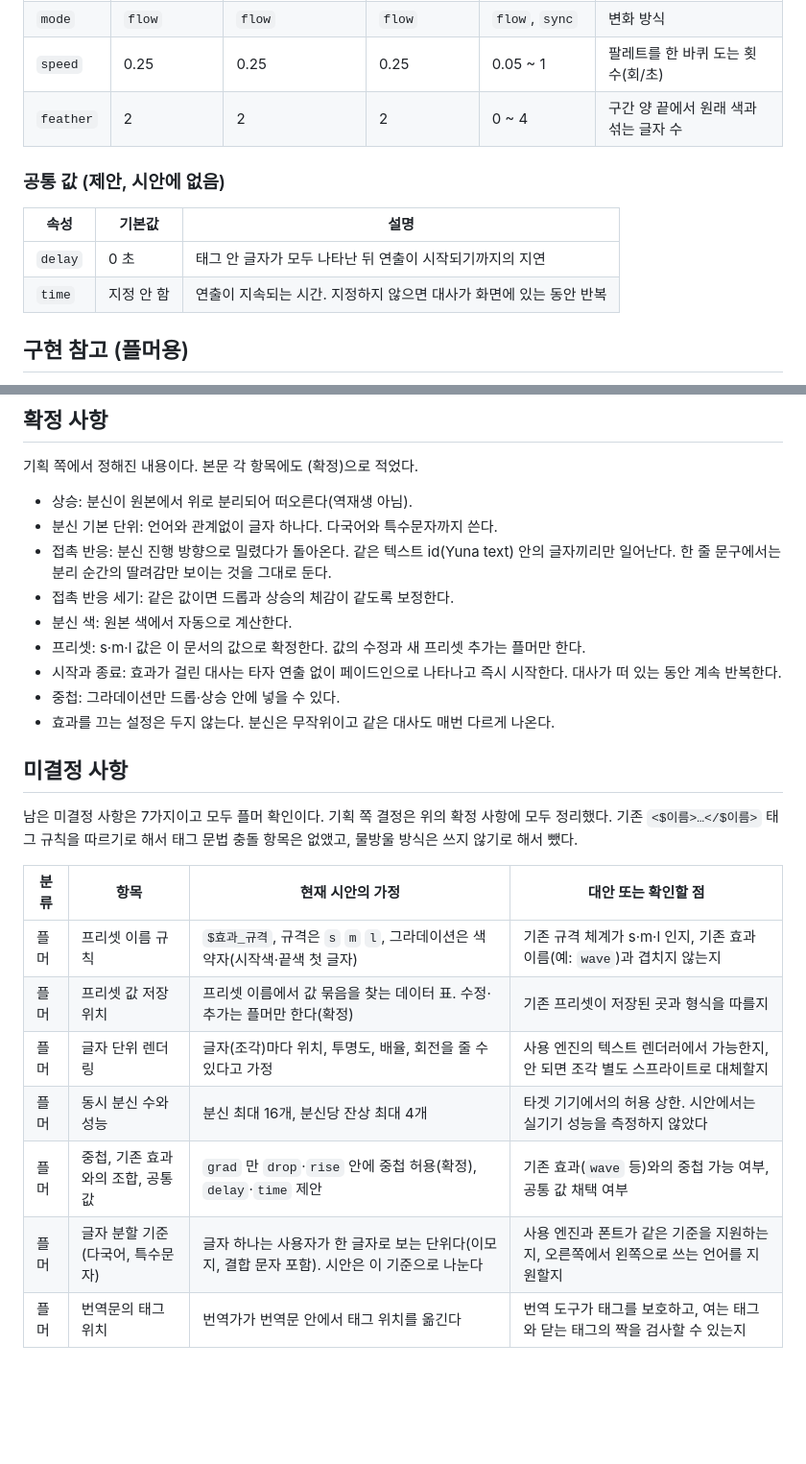
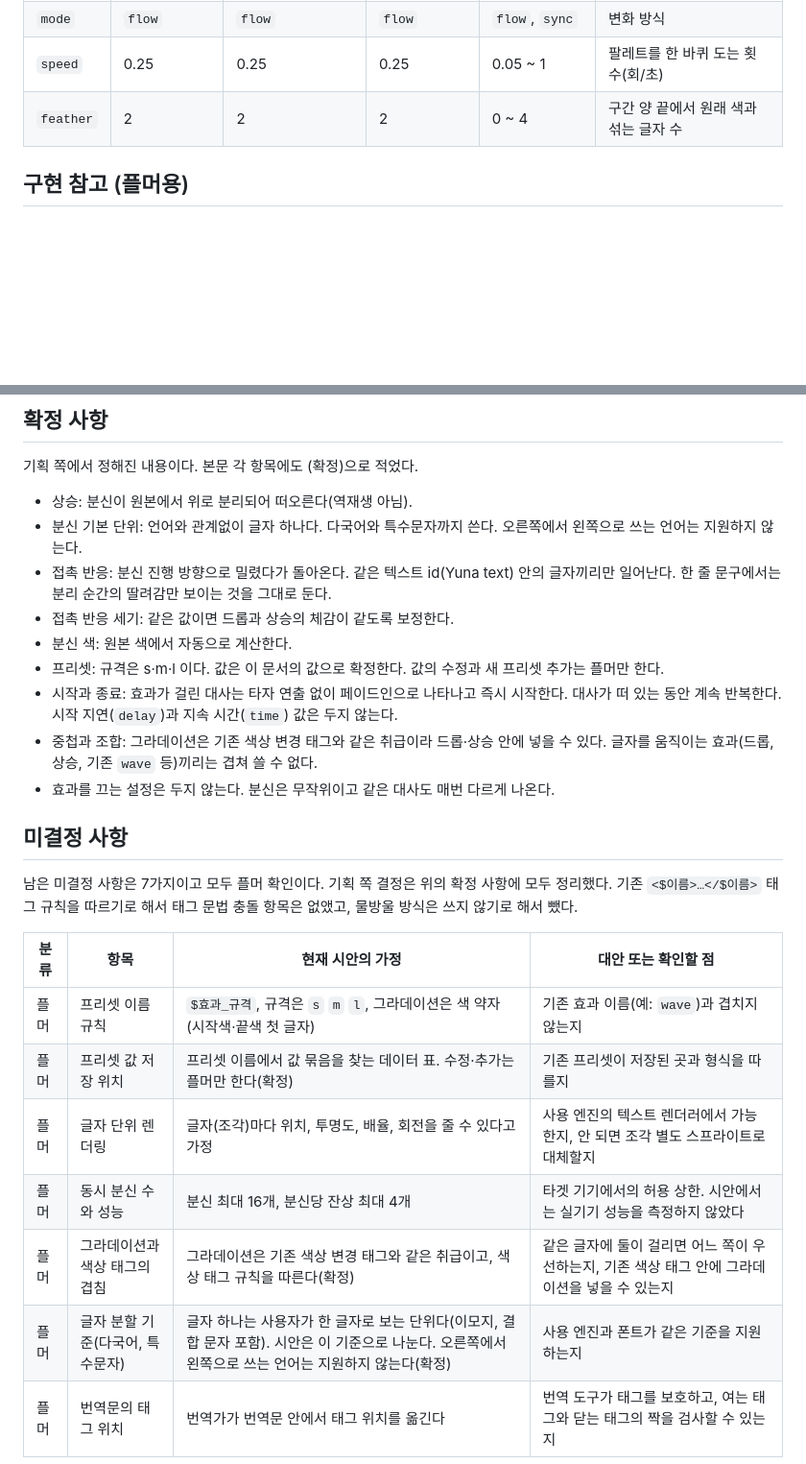
Before and after one commit to jyc9503/web1, a Markdown page: text-fx/spec.md, 2 parts joined by grey strips. Shown at 96% size. Rendered like a GitHub page; blank space fills up the shorter version.

Commit message:
Settle s/m/l, no delay/time, color-tag-like grad, no RTL in text-fx spec
Co-Authored-By: Claude Sonnet 5.5 <noreply@anthropic.com>
Claude-Session: https://claude.ai/code/session_01UwwCep4biBjg4w7Pta3zJf

```diff
--- a/text-fx/spec.md
+++ b/text-fx/spec.md
@@ -213,13 +213,6 @@ s·m·l 값은 모두 확정이다. 이름과 규격 체계가 기존 프리셋
 | `speed` | 0.25 | 0.25 | 0.25 | 0.05 ~ 1 | 팔레트를 한 바퀴 도는 횟수(회/초) |
 | `feather` | 2 | 2 | 2 | 0 ~ 4 | 구간 양 끝에서 원래 색과 섞는 글자 수 |
 
-### 공통 값 (제안, 시안에 없음)
-
-| 속성 | 기본값 | 설명 |
-| --- | --- | --- |
-| `delay` | 0 초 | 태그 안 글자가 모두 나타난 뒤 연출이 시작되기까지의 지연 |
-| `time` | 지정 안 함 | 연출이 지속되는 시간. 지정하지 않으면 대사가 화면에 있는 동안 반복 |
-
 ## 구현 참고 (플머용)
 
 아래는 시안이 실제로 쓴 규칙과 값이다. 시안은 웹 Canvas 2D로 만들었고 엔진과 무관하게 적는다. 실기기 성능은 측정하지 않았다. 아래 px 값은 모두 글자 크기 40px 기준이고, 시안은 (글자 크기 ÷ 40)을 곱해 쓴다.
@@ -286,13 +279,13 @@ s·m·l 값은 모두 확정이다. 이름과 규격 체계가 기존 프리셋
 기획 쪽에서 정해진 내용이다. 본문 각 항목에도 (확정)으로 적었다.
 
 - 상승: 분신이 원본에서 위로 분리되어 떠오른다(역재생 아님).
-- 분신 기본 단위: 언어와 관계없이 글자 하나다. 다국어와 특수문자까지 쓴다.
+- 분신 기본 단위: 언어와 관계없이 글자 하나다. 다국어와 특수문자까지 쓴다. 오른쪽에서 왼쪽으로 쓰는 언어는 지원하지 않는다.
 - 접촉 반응: 분신 진행 방향으로 밀렸다가 돌아온다. 같은 텍스트 id(Yuna text) 안의 글자끼리만 일어난다. 한 줄 문구에서는 분리 순간의 딸려감만 보이는 것을 그대로 둔다.
 - 접촉 반응 세기: 같은 값이면 드롭과 상승의 체감이 같도록 보정한다.
 - 분신 색: 원본 색에서 자동으로 계산한다.
-- 프리셋: s·m·l 값은 이 문서의 값으로 확정한다. 값의 수정과 새 프리셋 추가는 플머만 한다.
-- 시작과 종료: 효과가 걸린 대사는 타자 연출 없이 페이드인으로 나타나고 즉시 시작한다. 대사가 떠 있는 동안 계속 반복한다.
-- 중첩: 그라데이션만 드롭·상승 안에 넣을 수 있다.
+- 프리셋: 규격은 s·m·l 이다. 값은 이 문서의 값으로 확정한다. 값의 수정과 새 프리셋 추가는 플머만 한다.
+- 시작과 종료: 효과가 걸린 대사는 타자 연출 없이 페이드인으로 나타나고 즉시 시작한다. 대사가 떠 있는 동안 계속 반복한다. 시작 지연(`delay`)과 지속 시간(`time`) 값은 두지 않는다.
+- 중첩과 조합: 그라데이션은 기존 색상 변경 태그와 같은 취급이라 드롭·상승 안에 넣을 수 있다. 글자를 움직이는 효과(드롭, 상승, 기존 `wave` 등)끼리는 겹쳐 쓸 수 없다.
 - 효과를 끄는 설정은 두지 않는다. 분신은 무작위이고 같은 대사도 매번 다르게 나온다.
 
 ## 미결정 사항
@@ -301,10 +294,10 @@ s·m·l 값은 모두 확정이다. 이름과 규격 체계가 기존 프리셋
 
 | 분류 | 항목 | 현재 시안의 가정 | 대안 또는 확인할 점 |
 | --- | --- | --- | --- |
-| 플머 | 프리셋 이름 규칙 | `$효과_규격`, 규격은 `s` `m` `l`, 그라데이션은 색 약자(시작색·끝색 첫 글자) | 기존 규격 체계가 s·m·l 인지, 기존 효과 이름(예: `wave`)과 겹치지 않는지 |
+| 플머 | 프리셋 이름 규칙 | `$효과_규격`, 규격은 `s` `m` `l`, 그라데이션은 색 약자(시작색·끝색 첫 글자) | 기존 효과 이름(예: `wave`)과 겹치지 않는지 |
 | 플머 | 프리셋 값 저장 위치 | 프리셋 이름에서 값 묶음을 찾는 데이터 표. 수정·추가는 플머만 한다(확정) | 기존 프리셋이 저장된 곳과 형식을 따를지 |
 | 플머 | 글자 단위 렌더링 | 글자(조각)마다 위치, 투명도, 배율, 회전을 줄 수 있다고 가정 | 사용 엔진의 텍스트 렌더러에서 가능한지, 안 되면 조각 별도 스프라이트로 대체할지 |
 | 플머 | 동시 분신 수와 성능 | 분신 최대 16개, 분신당 잔상 최대 4개 | 타겟 기기에서의 허용 상한. 시안에서는 실기기 성능을 측정하지 않았다 |
-| 플머 | 중첩, 기존 효과와의 조합, 공통 값 | `grad` 만 `drop`·`rise` 안에 중첩 허용(확정), `delay`·`time` 제안 | 기존 효과(`wave` 등)와의 중첩 가능 여부, 공통 값 채택 여부 |
-| 플머 | 글자 분할 기준(다국어, 특수문자) | 글자 하나는 사용자가 한 글자로 보는 단위다(이모지, 결합 문자 포함). 시안은 이 기준으로 나눈다 | 사용 엔진과 폰트가 같은 기준을 지원하는지, 오른쪽에서 왼쪽으로 쓰는 언어를 지원할지 |
+| 플머 | 그라데이션과 색상 태그의 겹침 | 그라데이션은 기존 색상 변경 태그와 같은 취급이고, 색상 태그 규칙을 따른다(확정) | 같은 글자에 둘이 걸리면 어느 쪽이 우선하는지, 기존 색상 태그 안에 그라데이션을 넣을 수 있는지 |
+| 플머 | 글자 분할 기준(다국어, 특수문자) | 글자 하나는 사용자가 한 글자로 보는 단위다(이모지, 결합 문자 포함). 시안은 이 기준으로 나눈다. 오른쪽에서 왼쪽으로 쓰는 언어는 지원하지 않는다(확정) | 사용 엔진과 폰트가 같은 기준을 지원하는지 |
 | 플머 | 번역문의 태그 위치 | 번역가가 번역문 안에서 태그 위치를 옮긴다 | 번역 도구가 태그를 보호하고, 여는 태그와 닫는 태그의 짝을 검사할 수 있는지 |
```
Also changed, not shown: other parts of text-fx/spec.md (+2 -2 lines).
